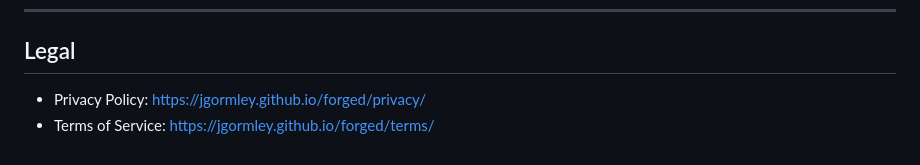
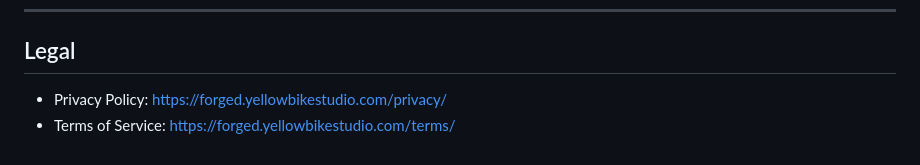
Before and after one commit to jgormley/forged, a Markdown page: README.md, the part around the change. Rendered like a GitHub page.

Commit message:
Update legal URLs to use forged.yellowbikestudio.com subdomain
Co-Authored-By: Claude Opus 4.6 <noreply@anthropic.com>

```diff
--- a/README.md
+++ b/README.md
@@ -239,5 +239,5 @@ assets/                 # icons, images
 
 ## Legal
 
-- Privacy Policy: https://jgormley.github.io/forged/privacy/
-- Terms of Service: https://jgormley.github.io/forged/terms/
+- Privacy Policy: https://forged.yellowbikestudio.com/privacy/
+- Terms of Service: https://forged.yellowbikestudio.com/terms/
```
Also changed, not shown: PROGRESS.md (+3 -3 lines).
